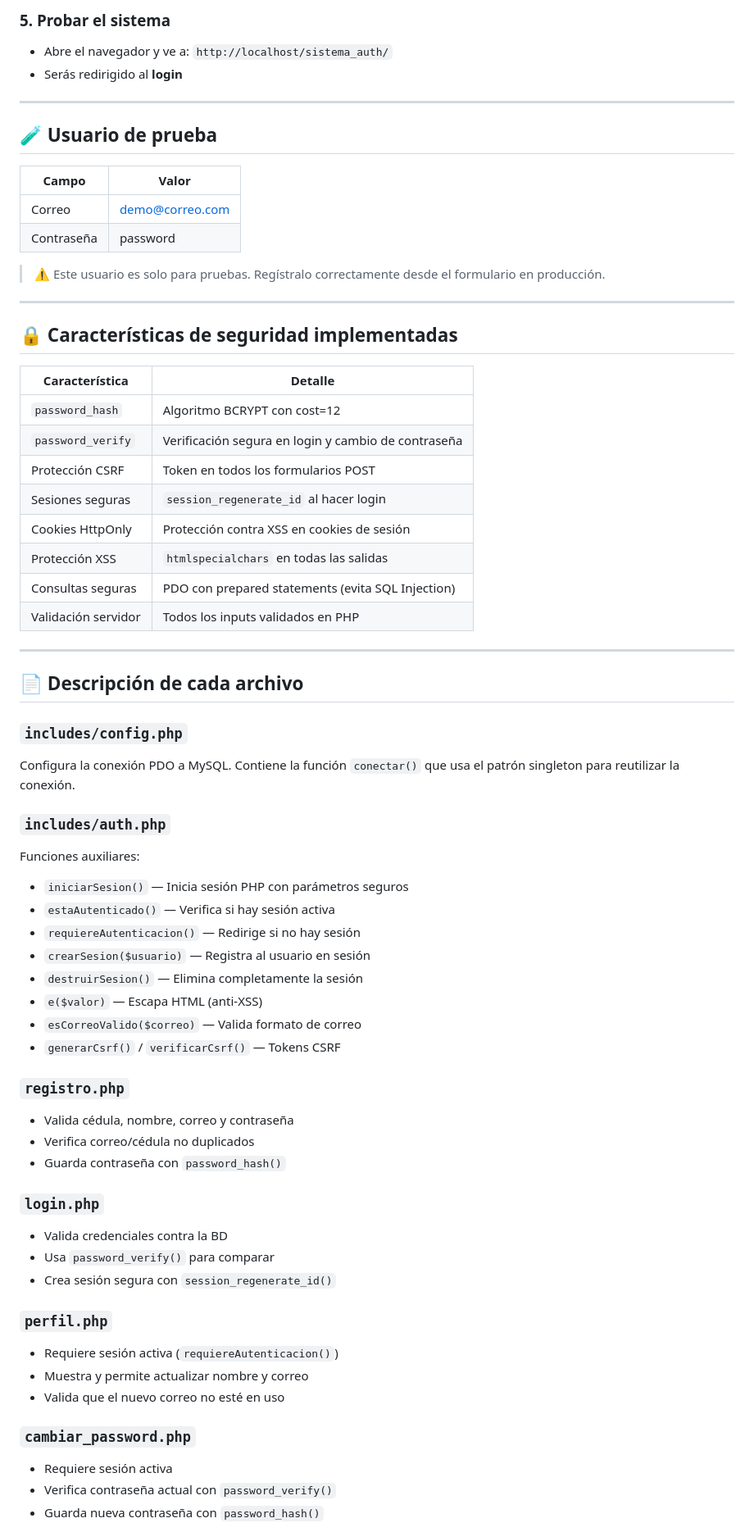
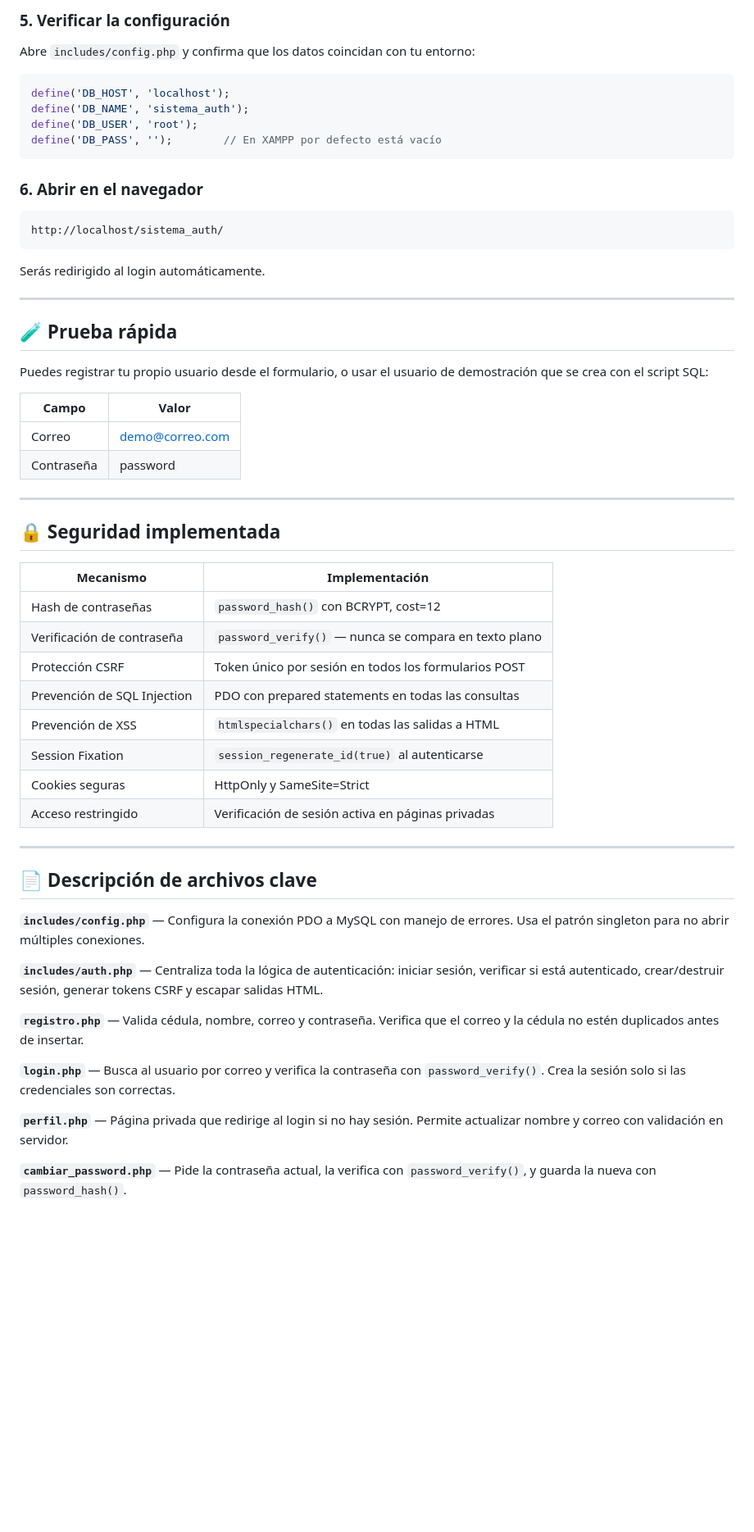
Before and after one commit to RominaOban/Autenticaci-n-de-Usuario, a Markdown page: README.md, the part around one of its changes. Shown at 82% size. GitHub-like rendering; blank space fills up the shorter version.

Commit message:
Revise README for improved clarity and detail
Updated README to enhance clarity and detail about the authentication system, including installation steps, features, and file descriptions.

````diff
--- a/README.md
+++ b/README.md
@@ -54,69 +84,62 @@ sistema_auth/
 
-### 5. Probar el sistema
-- Abre el navegador y ve a: `http://localhost/sistema_auth/`
-- Serás redirigido al **login**
+### 5. Verificar la configuración
+
+Abre `includes/config.php` y confirma que los datos coincidan con tu entorno:
+
+```php
+define('DB_HOST', 'localhost');
+define('DB_NAME', 'sistema_auth');
+define('DB_USER', 'root');
+define('DB_PASS', '');        // En XAMPP por defecto está vacío
+```
+
+### 6. Abrir en el navegador
+
+```
+http://localhost/sistema_auth/
+```
+
+Serás redirigido al login automáticamente.
 
 ---
 
-## 🧪 Usuario de prueba
+## 🧪 Prueba rápida
 
-| Campo    | Valor            |
-|----------|------------------|
-| Correo   | demo@correo.com  |
-| Contraseña | password       |
+Puedes registrar tu propio usuario desde el formulario, o usar el usuario de demostración que se crea con el script SQL:
 
-> ⚠️ Este usuario es solo para pruebas. Regístralo correctamente desde el formulario en producción.
+| Campo | Valor |
+|---|---|
+| Correo | demo@correo.com |
+| Contraseña | password |
 
 ---
 
-## 🔒 Características de seguridad implementadas
+## 🔒 Seguridad implementada
 
-| Característica | Detalle |
+| Mecanismo | Implementación |
 |---|---|
-| `password_hash` | Algoritmo BCRYPT con cost=12 |
-| `password_verify` | Verificación segura en login y cambio de contraseña |
-| Protección CSRF | Token en todos los formularios POST |
-| Sesiones seguras | `session_regenerate_id` al hacer login |
-| Cookies HttpOnly | Protección contra XSS en cookies de sesión |
-| Protección XSS | `htmlspecialchars` en todas las salidas |
-| Consultas seguras | PDO con prepared statements (evita SQL Injection) |
-| Validación servidor | Todos los inputs validados en PHP |
+| Hash de contraseñas | `password_hash()` con BCRYPT, cost=12 |
+| Verificación de contraseña | `password_verify()` — nunca se compara en texto plano |
+| Protección CSRF | Token único por sesión en todos los formularios POST |
+| Prevención de SQL Injection | PDO con prepared statements en todas las consultas |
+| Prevención de XSS | `htmlspecialchars()` en todas las salidas a HTML |
+| Session Fixation | `session_regenerate_id(true)` al autenticarse |
+| Cookies seguras | HttpOnly y SameSite=Strict |
+| Acceso restringido | Verificación de sesión activa en páginas privadas |
 
 ---
 
-## 📄 Descripción de cada archivo
+## 📄 Descripción de archivos clave
 
-### `includes/config.php`
-Configura la conexión PDO a MySQL. Contiene la función `conectar()` que usa el patrón singleton para reutilizar la conexión.
+**`includes/config.php`** — Configura la conexión PDO a MySQL con manejo de errores. Usa el patrón singleton para no abrir múltiples conexiones.
 
-### `includes/auth.php`
-Funciones auxiliares:
-- `iniciarSesion()` — Inicia sesión PHP con parámetros seguros
-- `estaAutenticado()` — Verifica si hay sesión activa
-- `requiereAutenticacion()` — Redirige si no hay sesión
-- `crearSesion($usuario)` — Registra al usuario en sesión
-- `destruirSesion()` — Elimina completamente la sesión
-- `e($valor)` — Escapa HTML (anti-XSS)
-- `esCorreoValido($correo)` — Valida formato de correo
-- `generarCsrf()` / `verificarCsrf()` — Tokens CSRF
+**`includes/auth.php`** — Centraliza toda la lógica de autenticación: iniciar sesión, verificar si está autenticado, crear/destruir sesión, generar tokens CSRF y escapar salidas HTML.
 
-### `registro.php`
-- Valida cédula, nombre, correo y contraseña
-- Verifica correo/cédula no duplicados
-- Guarda contraseña con `password_hash()`
+**`registro.php`** — Valida cédula, nombre, correo y contraseña. Verifica que el correo y la cédula no estén duplicados antes de insertar.
 
-### `login.php`
-- Valida credenciales contra la BD
-- Usa `password_verify()` para comparar
-- Crea sesión segura con `session_regenerate_id()`
+**`login.php`** — Busca al usuario por correo y verifica la contraseña con `password_verify()`. Crea la sesión solo si las credenciales son correctas.
 
-### `perfil.php`
-- Requiere sesión activa (`requiereAutenticacion()`)
-- Muestra y permite actualizar nombre y correo
-- Valida que el nuevo correo no esté en uso
+**`perfil.php`** — Página privada que redirige al login si no hay sesión. Permite actualizar nombre y correo con validación en servidor.
 
-### `cambiar_password.php`
-- Requiere sesión activa
-- Verifica contraseña actual con `password_verify()`
-- Guarda nueva contraseña con `password_hash()`
+**`cambiar_password.php`** — Pide la contraseña actual, la verifica con `password_verify()`, y guarda la nueva con `password_hash()`.
 
````
Also changed, not shown: other parts of README.md (+64 -36 lines).
